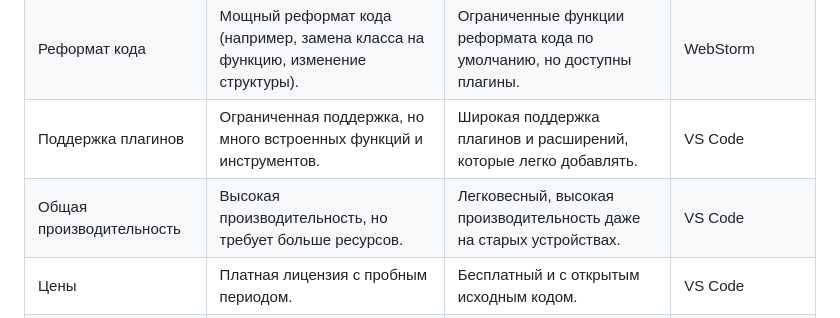
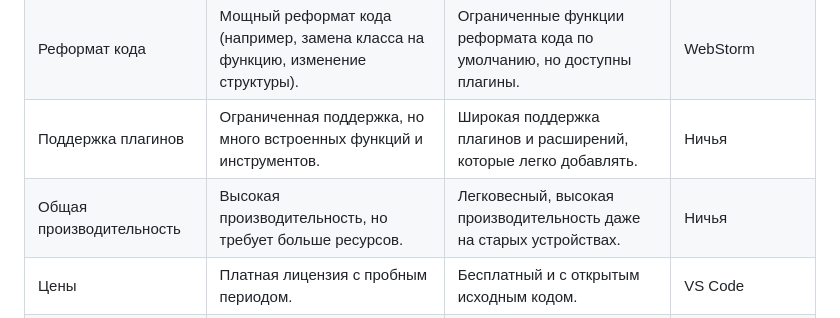
Before and after one commit to rafabduloff/Plantify, a Markdown page: expanded_webstorm_vs_vscode_comparison.md, the part around the change. Rendered like a GitHub page.

```diff
--- a/expanded_webstorm_vs_vscode_comparison.md
+++ b/expanded_webstorm_vs_vscode_comparison.md
@@ -6,8 +6,8 @@
 | Поддержка TypeScript и JavaScript | Расширенные возможности для работы с TypeScript и JavaScript, встроенные функции. | Поддержка через расширения, но менее интегрированная, чем в WebStorm. | WebStorm |
 | Интерфейс | Специализированный интерфейс, настраиваемый под веб-разработку. | Универсальный интерфейс, адаптируемый под разные задачи и стили разработки. | Ничья (зависит от предпочтений) |
 | Реформат кода | Мощный реформат кода (например, замена класса на функцию, изменение структуры). | Ограниченные функции реформата кода по умолчанию, но доступны плагины. | WebStorm |
-| Поддержка плагинов | Ограниченная поддержка, но много встроенных функций и инструментов. | Широкая поддержка плагинов и расширений, которые легко добавлять. | VS Code |
-| Общая производительность | Высокая производительность, но требует больше ресурсов. | Легковесный, высокая производительность даже на старых устройствах. | VS Code |
+| Поддержка плагинов | Ограниченная поддержка, но много встроенных функций и инструментов. | Широкая поддержка плагинов и расширений, которые легко добавлять. | Ничья |
+| Общая производительность | Высокая производительность, но требует больше ресурсов. | Легковесный, высокая производительность даже на старых устройствах. | Ничья |
 | Цены | Платная лицензия с пробным периодом. | Бесплатный и с открытым исходным кодом. | VS Code |
 | Комьюнити и поддержка | Сильное комьюнити и поддержка от JetBrains. | Активное комьюнити и большое количество ресурсов. | Ничья |
 | Кросс-платформенность | Кросс-платформенный: Windows, macOS, Linux. | Кросс-платформенный: Windows, macOS, Linux. | Ничья |
```
